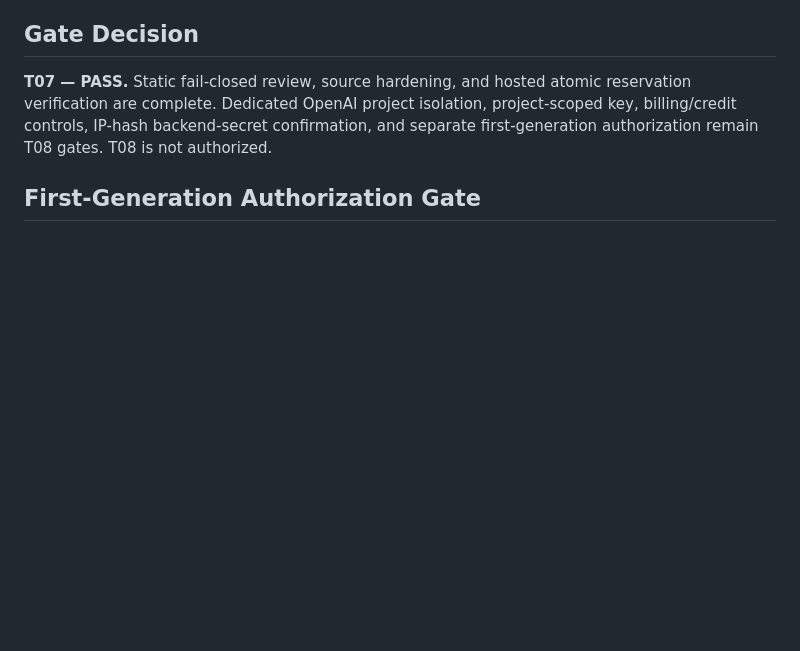
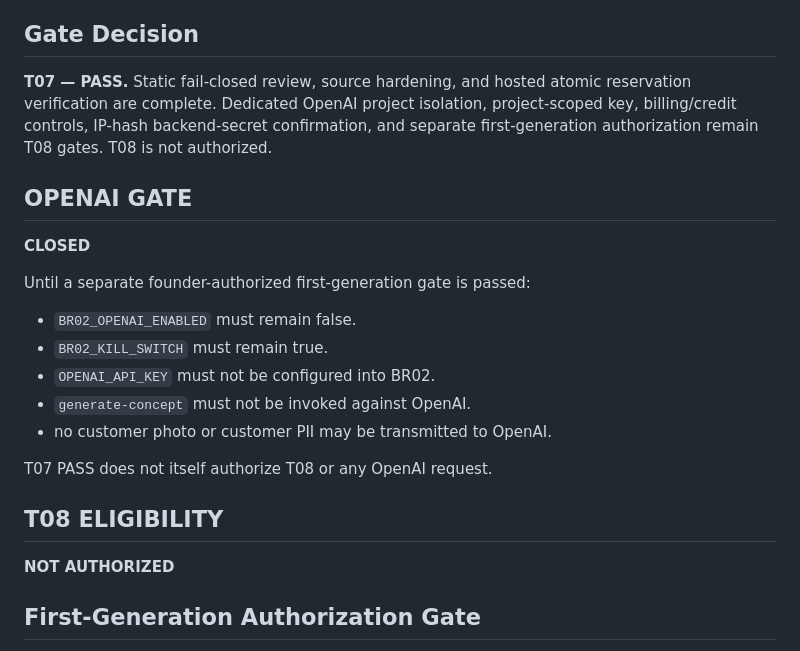
Before and after one commit to aicapitalventures/ShellRemodeling, a Markdown page: docs/build-records/SCR-BR02-T07-001.md, the part around the change. Drawn GitHub-style; blank space fills up the shorter version.

Commit message:
Make BR02 T07 OpenAI gate explicit

```diff
--- a/docs/build-records/SCR-BR02-T07-001.md
+++ b/docs/build-records/SCR-BR02-T07-001.md
@@ -218,6 +218,24 @@ project-scoped key, billing/credit controls, IP-hash backend-secret confirmation
 and separate first-generation authorization remain T08 gates. T08 is not
 authorized.
 
+## OPENAI GATE
+
+**CLOSED**
+
+Until a separate founder-authorized first-generation gate is passed:
+
+- `BR02_OPENAI_ENABLED` must remain false.
+- `BR02_KILL_SWITCH` must remain true.
+- `OPENAI_API_KEY` must not be configured into BR02.
+- `generate-concept` must not be invoked against OpenAI.
+- no customer photo or customer PII may be transmitted to OpenAI.
+
+T07 PASS does not itself authorize T08 or any OpenAI request.
+
+## T08 ELIGIBILITY
+
+**NOT AUTHORIZED**
+
 ## First-Generation Authorization Gate
 
 Opening actual OpenAI generation requires a separate explicit authorization after
```
